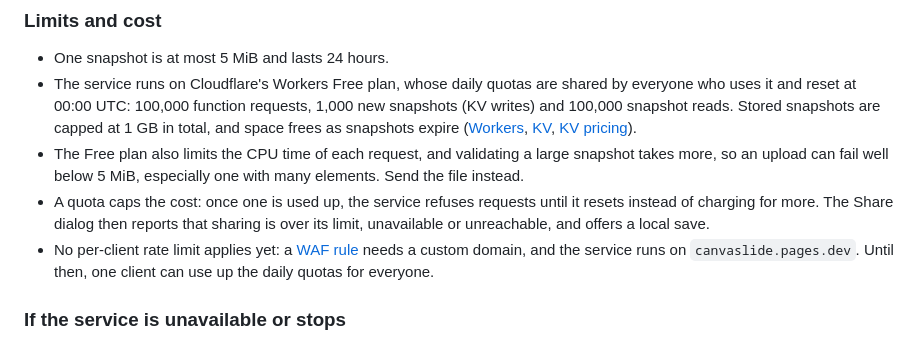
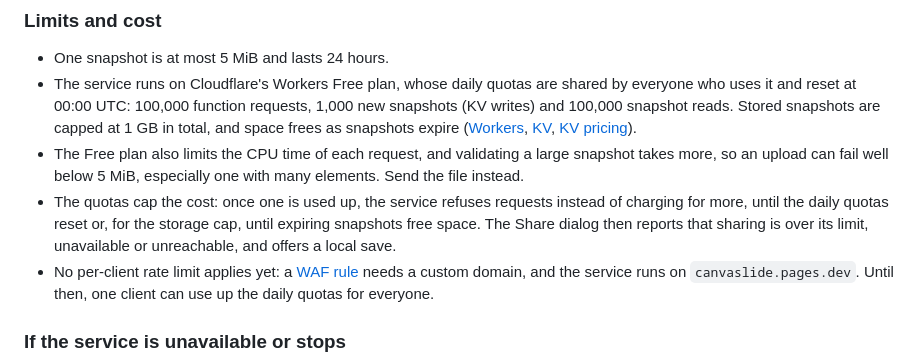
Before and after one commit to hwantage/CanvaSlide, a Markdown page: docs/CLOUD-SHARE.md, the part around the change. GitHub-like rendering.

Commit message:
Say when the share storage cap frees up
The storage cap does not reset with the daily quotas at 00:00 UTC; space
frees only as snapshots expire, so the guide now says so instead of
implying that every exhausted quota resets.

```diff
--- a/docs/CLOUD-SHARE.md
+++ b/docs/CLOUD-SHARE.md
@@ -73,9 +73,10 @@ The Share dialog links here when the app uses this service.
   [KV pricing](https://developers.cloudflare.com/kv/platform/pricing/)).
 - The Free plan also limits the CPU time of each request, and validating a large snapshot takes more,
   so an upload can fail well below 5 MiB, especially one with many elements. Send the file instead.
-- A quota caps the cost: once one is used up, the service refuses requests until it resets instead of
-  charging for more. The Share dialog then reports that sharing is over its limit, unavailable or
-  unreachable, and offers a local save.
+- The quotas cap the cost: once one is used up, the service refuses requests instead of charging for
+  more, until the daily quotas reset or, for the storage cap, until expiring snapshots free space.
+  The Share dialog then reports that sharing is over its limit, unavailable or unreachable, and
+  offers a local save.
 - No per-client rate limit applies yet: a [WAF rule](#rate-limiting) needs a custom domain, and the
   service runs on `canvaslide.pages.dev`. Until then, one client can use up the daily quotas for
   everyone.
```
